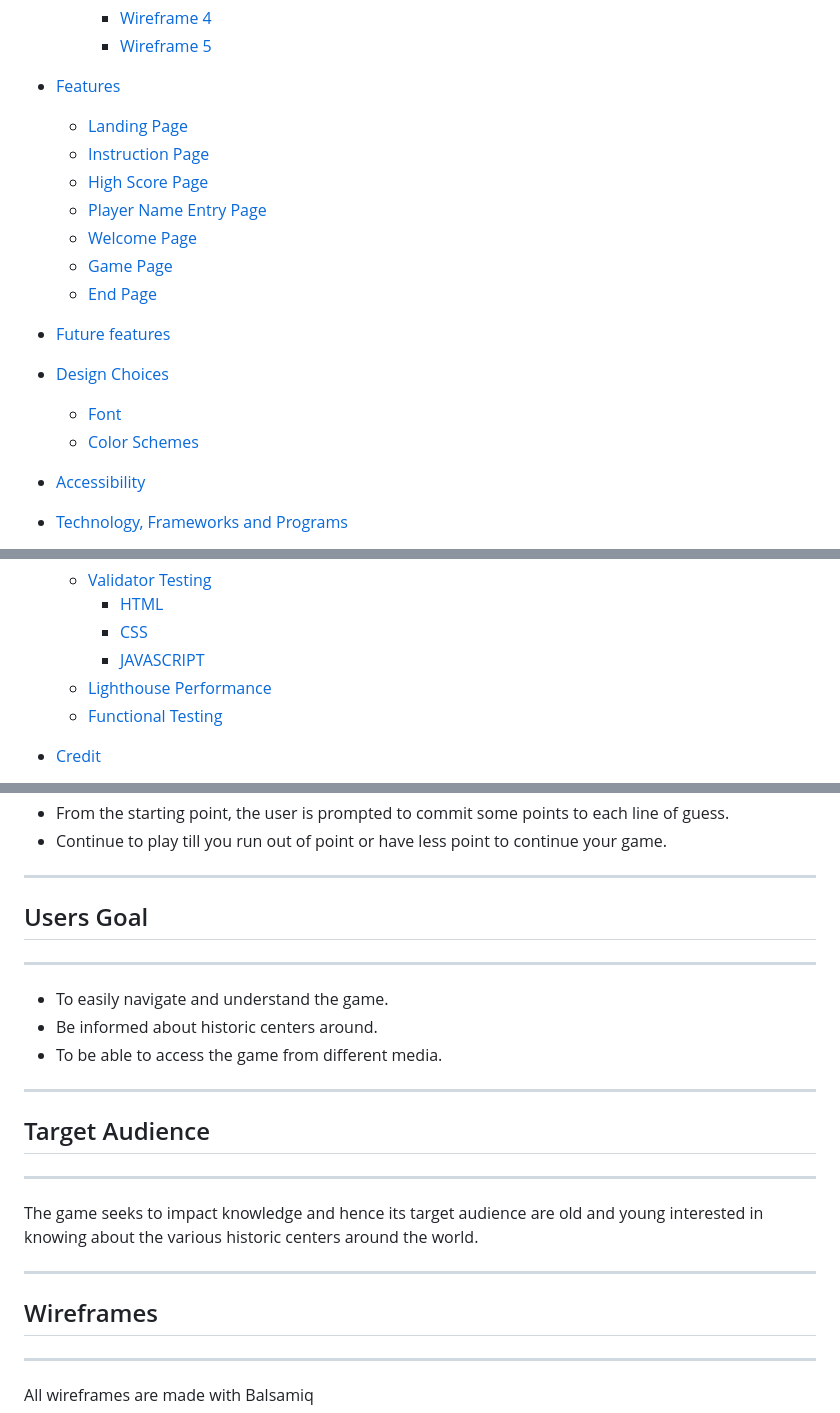
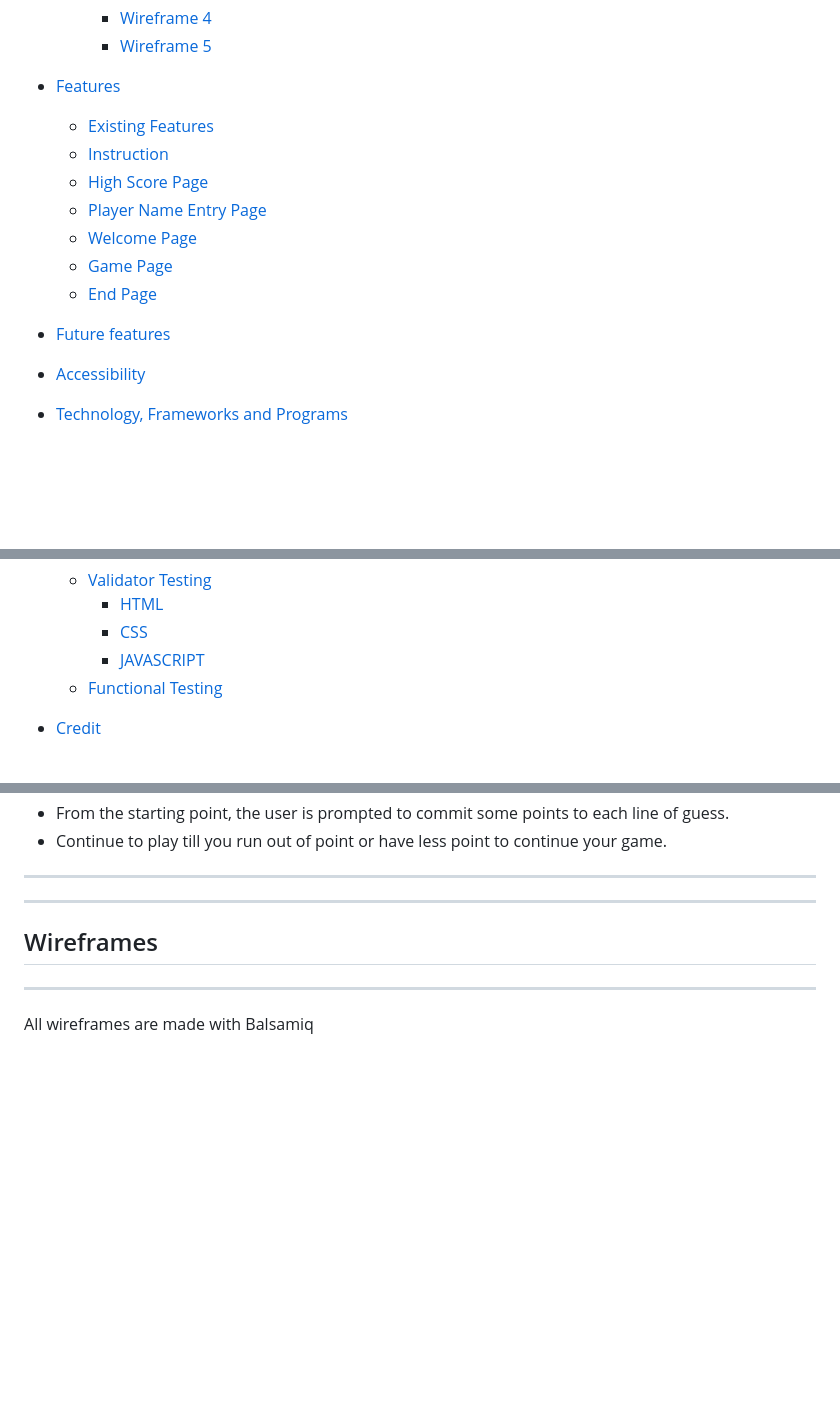
Before and after one commit to belovedpearl/Line-Match_PP3, a Markdown page: README.md, 3 parts joined by grey strips. Drawn GitHub-style; blank space fills up the shorter version.

```diff
--- a/README.md
+++ b/README.md
@@ -27,8 +25,8 @@
        * [Wireframe 4](#wireframe-4-desktop-and-laptop)
        * [Wireframe 5](#wireframe-5-mobile)
 * [Features](#features)
-    * [Landing Page](#landing-page)
-    * [Instruction Page](#instruction-page)
+    * [Existing Features](#existing-feature)
+    * [Instruction](#instruction-page)
     * [High Score Page](#high-score-page)
     * [Player Name Entry Page](#player-name-entry-page)
     * [Welcome Page](#welcome-page)
@@ -37,9 +35,6 @@
 
 
 * [Future features](#future-features)
-* [Design Choices](#design-choices)
-   * [Font](#font)
-   * [Color Schemes](#colour-scheme)
 
 * [Accessibility](#accessibility)
 
@@ -58,7 +53,6 @@
          * [HTML](#html)
          * [CSS](#css)
          * [JAVASCRIPT](#javascript)
-     * [Lighthouse Performance](#lighthouse-performance)
      * [Functional Testing](#functional-testing)
 * [Credit](#credits)
 * [Acknowledgement](#acknowledgement)
@@ -110,22 +104,6 @@
 
 ---
 
-## Users Goal
-
----
-
-   * To easily navigate and understand the game.
-   * Be informed about historic centers around.
-   * To be able to access the game from different media.
-
-
----
-
-## Target Audience
-
----
-
-The game seeks to impact knowledge and hence its target audience are old and young interested in knowing about the various historic centers around the world.
 
 
 ---
```
Also changed, not shown: other parts of README.md (+20 -28 lines).
